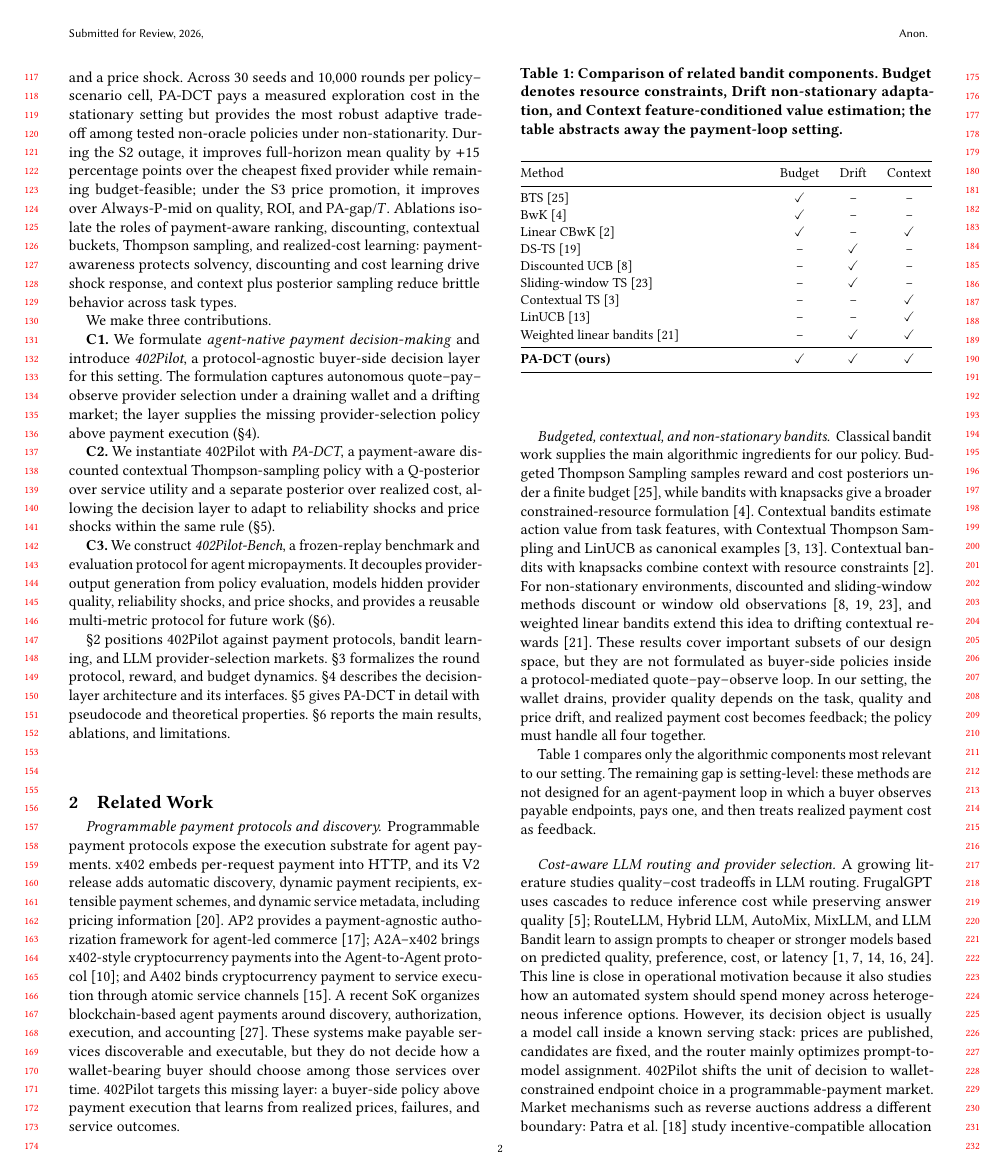
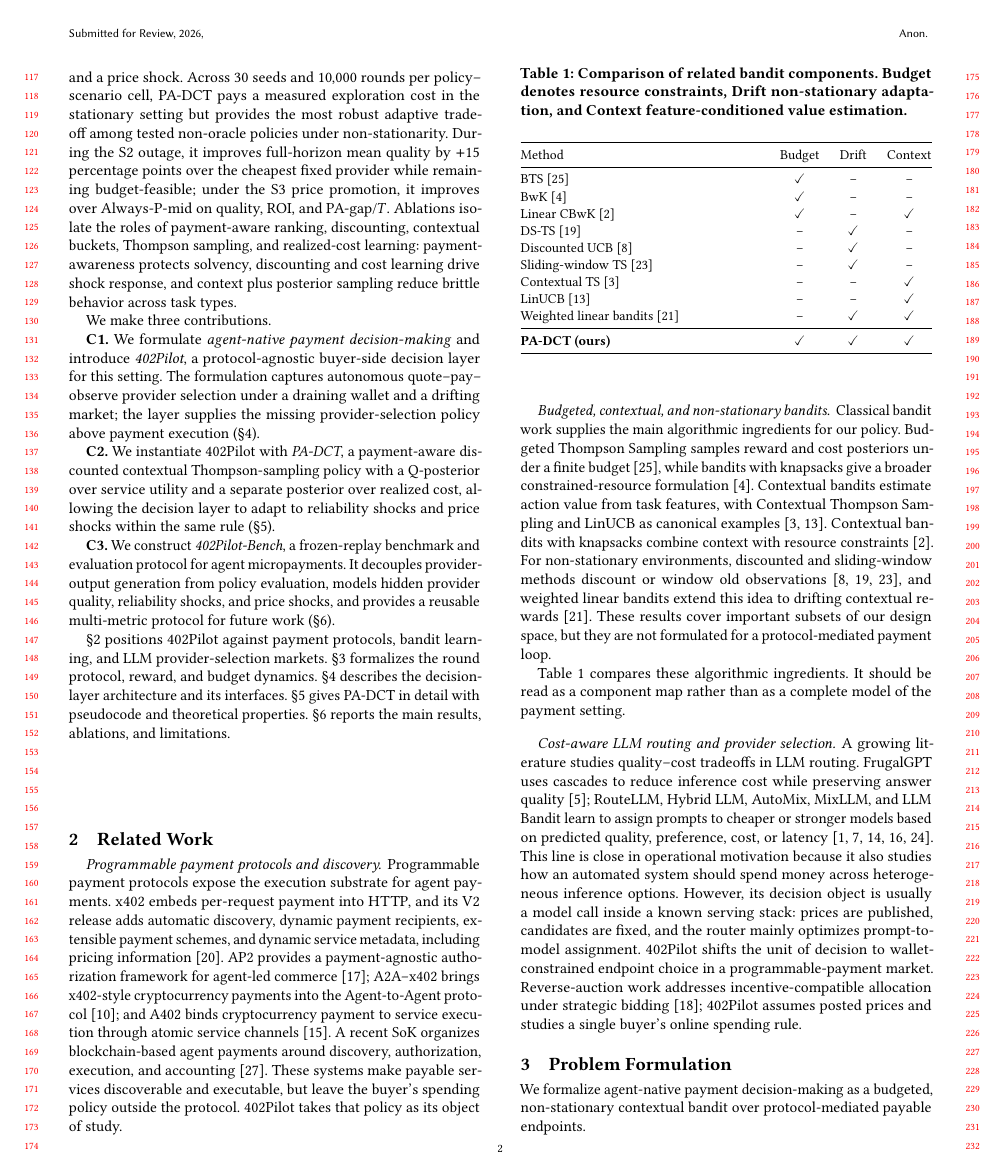
Before and after one commit to MCCodeAI/402Pilot, a LaTeX paper (paper/main.tex, which reads paper/sections/02_related_work.tex): page 2 of 18. Compiled offline with pdfLaTeX.

Commit message:
Tighten related work repetition

```diff
--- a/paper/sections/02_related_work.tex
+++ b/paper/sections/02_related_work.tex
@@ -2,18 +2,18 @@
 \label{sec:related-work}
 
 \paragraph{Programmable payment protocols and discovery.}
-Programmable payment protocols expose the execution substrate for agent payments. x402 embeds per-request payment into HTTP, and its V2 release adds automatic discovery, dynamic payment recipients, extensible payment schemes, and dynamic service metadata, including pricing information~\citep{coinbase2025x402v2}. AP2 provides a payment-agnostic authorization framework for agent-led commerce~\citep{google2025ap2}; A2A--x402 brings x402-style cryptocurrency payments into the Agent-to-Agent protocol~\citep{a2ax402}; and A402 binds cryptocurrency payment to service execution through atomic service channels~\citep{a402}. A recent SoK organizes blockchain-based agent payments around discovery, authorization, execution, and accounting~\citep{sok2026agentpayments}. These systems make payable services discoverable and executable, but they do not decide how a wallet-bearing buyer should choose among those services over time. 402Pilot targets this missing layer: a buyer-side policy above payment execution that learns from realized prices, failures, and service outcomes.
+Programmable payment protocols expose the execution substrate for agent payments. x402 embeds per-request payment into HTTP, and its V2 release adds automatic discovery, dynamic payment recipients, extensible payment schemes, and dynamic service metadata, including pricing information~\citep{coinbase2025x402v2}. AP2 provides a payment-agnostic authorization framework for agent-led commerce~\citep{google2025ap2}; A2A--x402 brings x402-style cryptocurrency payments into the Agent-to-Agent protocol~\citep{a2ax402}; and A402 binds cryptocurrency payment to service execution through atomic service channels~\citep{a402}. A recent SoK organizes blockchain-based agent payments around discovery, authorization, execution, and accounting~\citep{sok2026agentpayments}. These systems make payable services discoverable and executable, but leave the buyer's spending policy outside the protocol. 402Pilot takes that policy as its object of study.
 
 \paragraph{Budgeted, contextual, and non-stationary bandits.}
-Classical bandit work supplies the main algorithmic ingredients for our policy. Budgeted Thompson Sampling samples reward and cost posteriors under a finite budget~\citep{xia2015bts}, while bandits with knapsacks give a broader constrained-resource formulation~\citep{badanidiyuru2018bandits}. Contextual bandits estimate action value from task features, with Contextual Thompson Sampling and LinUCB as canonical examples~\citep{agrawal2013contextualts,li2010linucb}. Contextual bandits with knapsacks combine context with resource constraints~\citep{agrawal2016linearcbwk}. For non-stationary environments, discounted and sliding-window methods discount or window old observations~\citep{garivier2011discounted,trovo2020sliding,qi2023dsts}, and weighted linear bandits extend this idea to drifting contextual rewards~\citep{russac2019weighted}. These results cover important subsets of our design space, but they are not formulated as buyer-side policies inside a protocol-mediated quote--pay--observe loop. In our setting, the wallet drains, provider quality depends on the task, quality and price drift, and realized payment cost becomes feedback; the policy must handle all four together.
+Classical bandit work supplies the main algorithmic ingredients for our policy. Budgeted Thompson Sampling samples reward and cost posteriors under a finite budget~\citep{xia2015bts}, while bandits with knapsacks give a broader constrained-resource formulation~\citep{badanidiyuru2018bandits}. Contextual bandits estimate action value from task features, with Contextual Thompson Sampling and LinUCB as canonical examples~\citep{agrawal2013contextualts,li2010linucb}. Contextual bandits with knapsacks combine context with resource constraints~\citep{agrawal2016linearcbwk}. For non-stationary environments, discounted and sliding-window methods discount or window old observations~\citep{garivier2011discounted,trovo2020sliding,qi2023dsts}, and weighted linear bandits extend this idea to drifting contextual rewards~\citep{russac2019weighted}. These results cover important subsets of our design space, but they are not formulated for a protocol-mediated payment loop.
 
-Table~\ref{tab:bandit-components} compares only the algorithmic components most relevant to our setting. The remaining gap is setting-level: these methods are not designed for an agent-payment loop in which a buyer observes payable endpoints, pays one, and then treats realized payment cost as feedback.
+Table~\ref{tab:bandit-components} compares these algorithmic ingredients. It should be read as a component map rather than as a complete model of the payment setting.
 
 \begin{table}[t]
 \centering
 \small
 \setlength{\tabcolsep}{6pt}
-\caption{Comparison of related bandit components. Budget denotes resource constraints, Drift non-stationary adaptation, and Context feature-conditioned value estimation; the table abstracts away the payment-loop setting.}
+\caption{Comparison of related bandit components. Budget denotes resource constraints, Drift non-stationary adaptation, and Context feature-conditioned value estimation.}
 \label{tab:bandit-components}
 \begin{tabularx}{\columnwidth}{@{}>{\raggedright\arraybackslash}Xccc@{}}
 \toprule
@@ -35,4 +35,4 @@ Weighted linear bandits~\citep{russac2019weighted}    & --         & \checkmark
 \end{table}
 
 \paragraph{Cost-aware LLM routing and provider selection.}
-A growing literature studies quality--cost tradeoffs in LLM routing. FrugalGPT uses cascades to reduce inference cost while preserving answer quality~\citep{chen2023frugalgpt}; RouteLLM, Hybrid LLM, AutoMix, MixLLM, and LLM Bandit learn to assign prompts to cheaper or stronger models based on predicted quality, preference, cost, or latency~\citep{ong2024routellm,ding2024hybridllm,madaan2024automix,mixllm2024,llmbandit2025}. This line is close in operational motivation because it also studies how an automated system should spend money across heterogeneous inference options. However, its decision object is usually a model call inside a known serving stack: prices are published, candidates are fixed, and the router mainly optimizes prompt-to-model assignment. 402Pilot shifts the unit of decision to wallet-constrained endpoint choice in a programmable-payment market. Market mechanisms such as reverse auctions address a different boundary: \citet{patra2026reverseauction} study incentive-compatible allocation and transfers under strategic LLM-provider bidding, whereas 402Pilot assumes posted-price quote-and-pay endpoints and focuses on how a single autonomous buyer should spend over time.
+A growing literature studies quality--cost tradeoffs in LLM routing. FrugalGPT uses cascades to reduce inference cost while preserving answer quality~\citep{chen2023frugalgpt}; RouteLLM, Hybrid LLM, AutoMix, MixLLM, and LLM Bandit learn to assign prompts to cheaper or stronger models based on predicted quality, preference, cost, or latency~\citep{ong2024routellm,ding2024hybridllm,madaan2024automix,mixllm2024,llmbandit2025}. This line is close in operational motivation because it also studies how an automated system should spend money across heterogeneous inference options. However, its decision object is usually a model call inside a known serving stack: prices are published, candidates are fixed, and the router mainly optimizes prompt-to-model assignment. 402Pilot shifts the unit of decision to wallet-constrained endpoint choice in a programmable-payment market. Reverse-auction work addresses incentive-compatible allocation under strategic bidding~\citep{patra2026reverseauction}; 402Pilot assumes posted prices and studies a single buyer's online spending rule.
```
